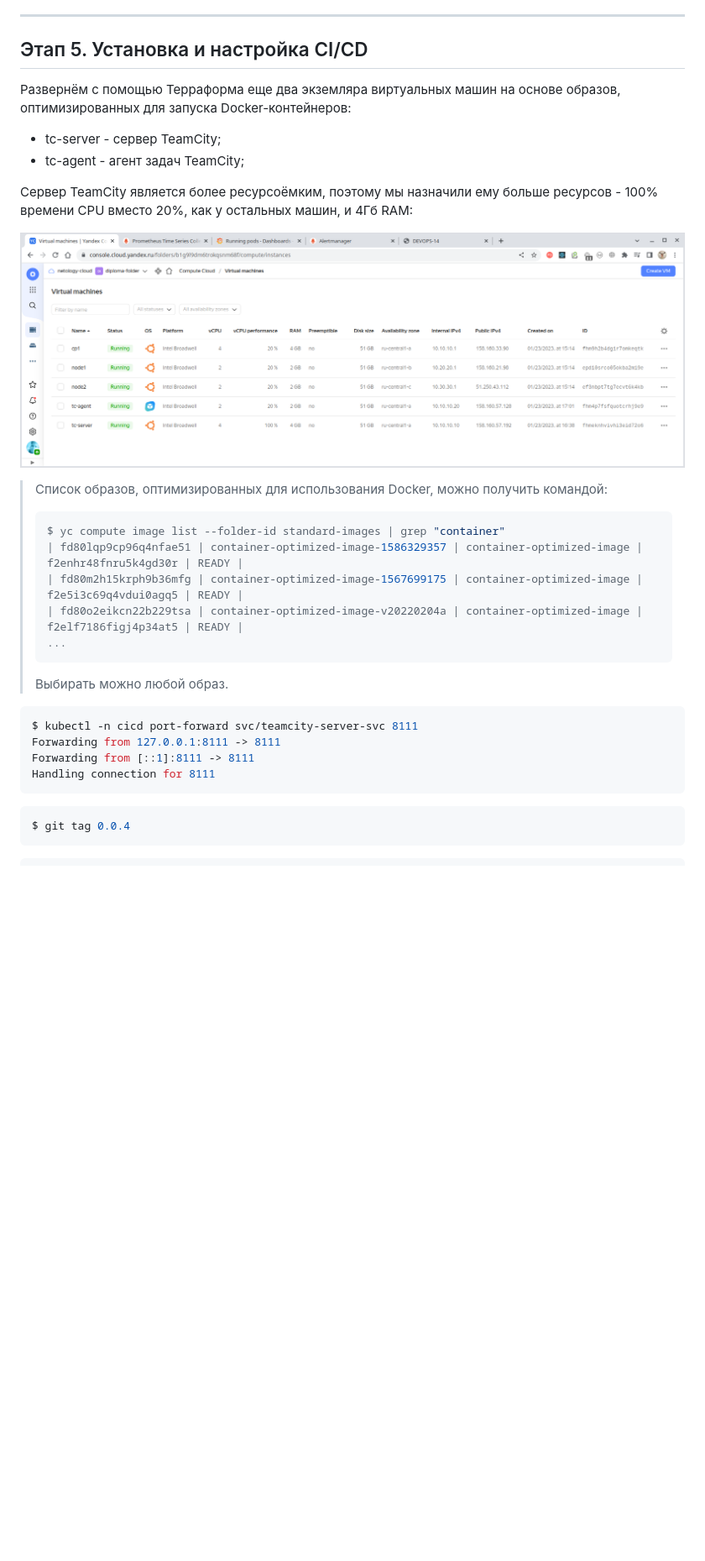
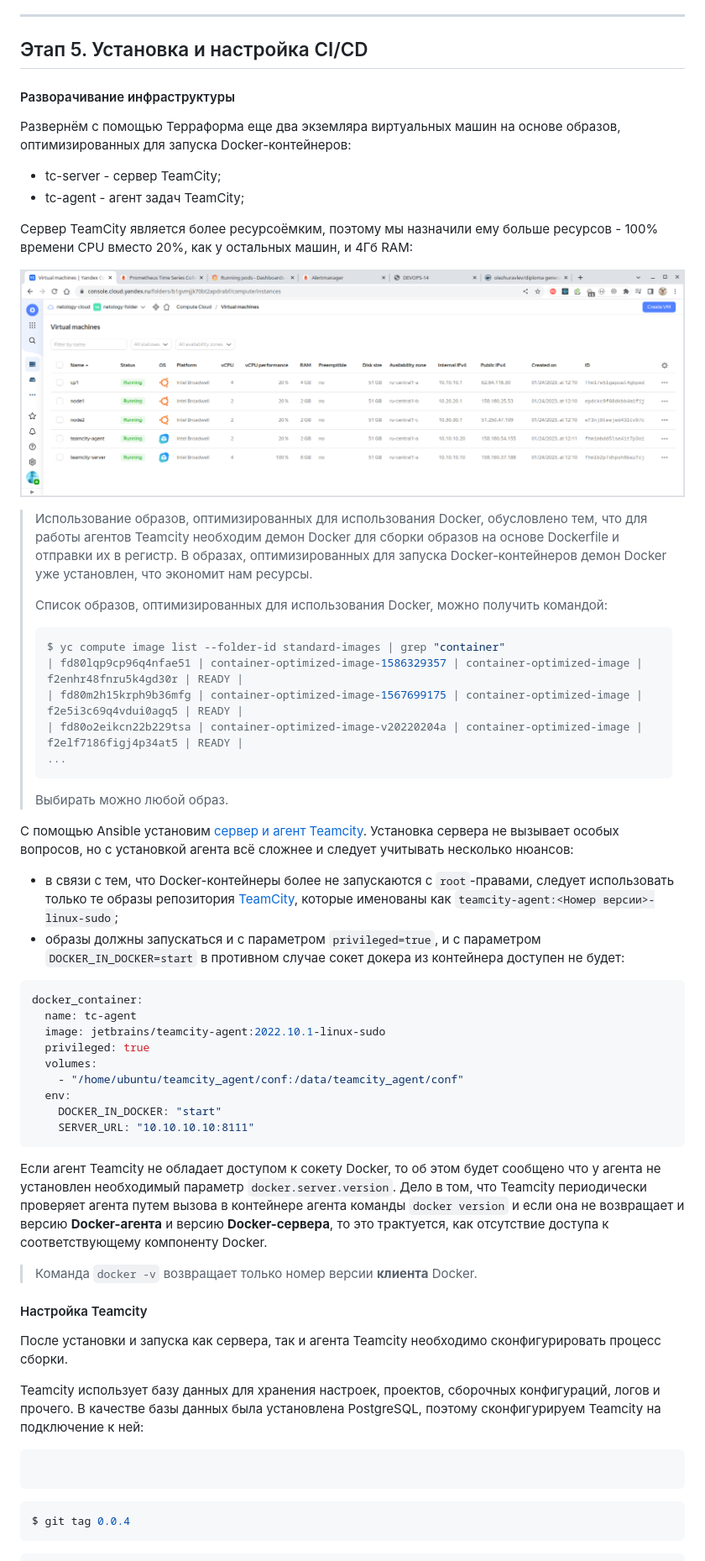
Before and after one commit to olezhuravlev/devops-diploma-yandexcloud, a Markdown page: 16-diploma-yc/16.md, the part around the change printed below. Shown: that part at 84% size. GitHub-like rendering; pictures changed too: 16-diploma-yc/images/yc_vm_5.png; blank space fills up the shorter version.

Commit message:
PostgreSQL DB installed

`````diff
--- a/16-diploma-yc/16.md
+++ b/16-diploma-yc/16.md
@@ -1527,6 +1528,8 @@ Prometheus имеет определенные возможности для о
 
 ## Этап 5. Установка и настройка CI/CD
 
+#### Разворачивание инфраструктуры
+
 Развернём с помощью Терраформа еще два экземляра виртуальных машин на основе образов, оптимизированных для запуска
 Docker-контейнеров:
 - tc-server - сервер TeamCity;
@@ -1537,6 +1540,10 @@ Docker-контейнеров:
 
 ![yc_vm_5.png](images%2Fyc_vm_5.png)
 
+> Использование образов, оптимизированных для использования Docker, обусловлено тем, что для работы агентов Teamcity
+> необходим демон Docker для сборки образов на основе Dockerfile и отправки их в регистр. В образах, оптимизированных
+> для запуска Docker-контейнеров демон Docker уже установлен, что экономит нам ресурсы.
+>
 > Список образов, оптимизированных для использования Docker, можно получить командой:
 > ````bash
 > $ yc compute image list --folder-id standard-images | grep "container"
@@ -1548,12 +1555,45 @@ Docker-контейнеров:
 >
 > Выбирать можно любой образ.
 
-
-````bash
-$ kubectl -n cicd port-forward svc/teamcity-server-svc 8111
-Forwarding from 127.0.0.1:8111 -> 8111
-Forwarding from [::1]:8111 -> 8111
-Handling connection for 8111
+С помощью Ansible установим
+[сервер и агент Teamcity](/run/media/oleg/Second/Netology/devops-diploma-yandexcloud/16-diploma-yc/ansible/infrastructure/playbooks/deploy-tc.ansible.yaml).
+Установка сервера не вызывает особых вопросов, но с установкой агента всё сложнее и следует учитывать несколько
+нюансов:
+- в связи с тем, что Docker-контейнеры более не запускаются с `root`-правами, следует использовать только те образы
+репозитория [TeamCity](https://hub.docker.com/r/jetbrains/teamcity-agent), которые именованы как
+`teamcity-agent:<Номер версии>-linux-sudo`;
+- образы должны запускаться и с параметром `privileged=true`, и с параметром `DOCKER_IN_DOCKER=start` в противном
+случае сокет докера из контейнера доступен не будет:
+````yaml
+docker_container:
+  name: tc-agent
+  image: jetbrains/teamcity-agent:2022.10.1-linux-sudo
+  privileged: true
+  volumes:
+    - "/home/ubuntu/teamcity_agent/conf:/data/teamcity_agent/conf"
+  env:
+    DOCKER_IN_DOCKER: "start"
+    SERVER_URL: "10.10.10.10:8111"
+````
+
+Если агент Teamcity не обладает доступом к сокету Docker, то об этом будет сообщено что у агента не установлен
+необходимый параметр `docker.server.version`. Дело в том, что Teamcity периодически проверяет агента путем вызова
+в контейнере агента команды `docker version` и если она не возвращает и версию **Docker-агента** и версию
+**Docker-сервера**, то это трактуется, как отсутствие доступа к соответствующему компоненту Docker.
+
+> Команда `docker -v` возвращает только номер версии **клиента** Docker.
+
+#### Настройка Teamcity
+
+После установки и запуска как сервера, так и агента Teamcity необходимо сконфигурировать процесс сборки.
+
+Teamcity использует базу данных для хранения настроек, проектов, сборочных конфигураций, логов и прочего.
+В качестве базы данных была установлена PostgreSQL, поэтому сконфигурируем Teamcity на подключение к ней:
+
+
+
+
+````bash
 ````
 
 ````bash
`````
Also changed, not shown: other parts of 16-diploma-yc/16.md (+6 -5 lines), 6 other files.
